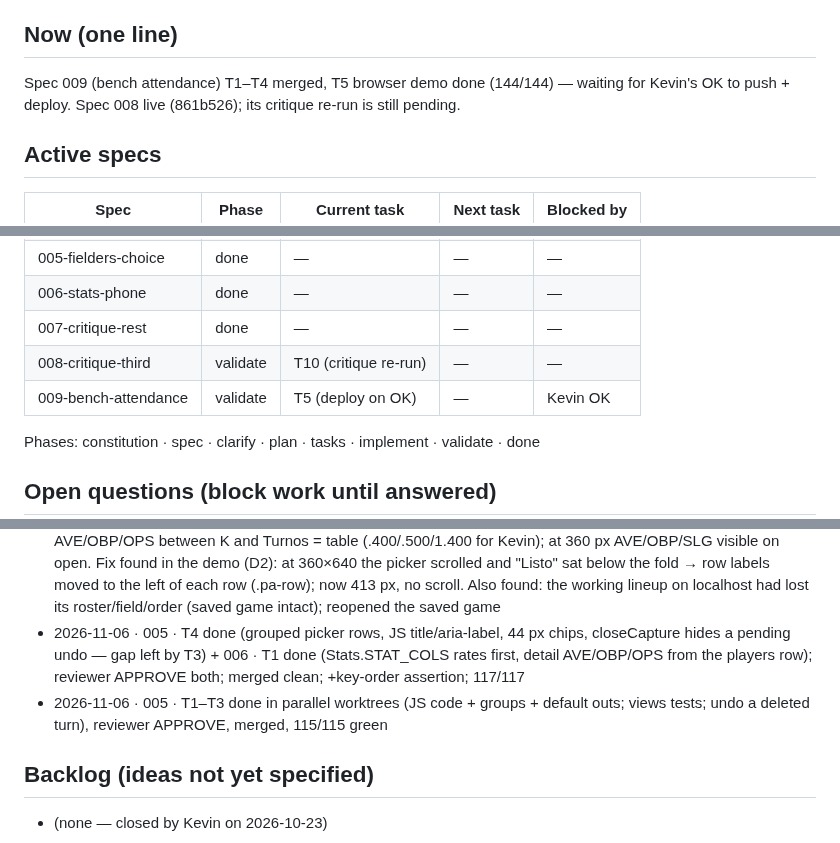
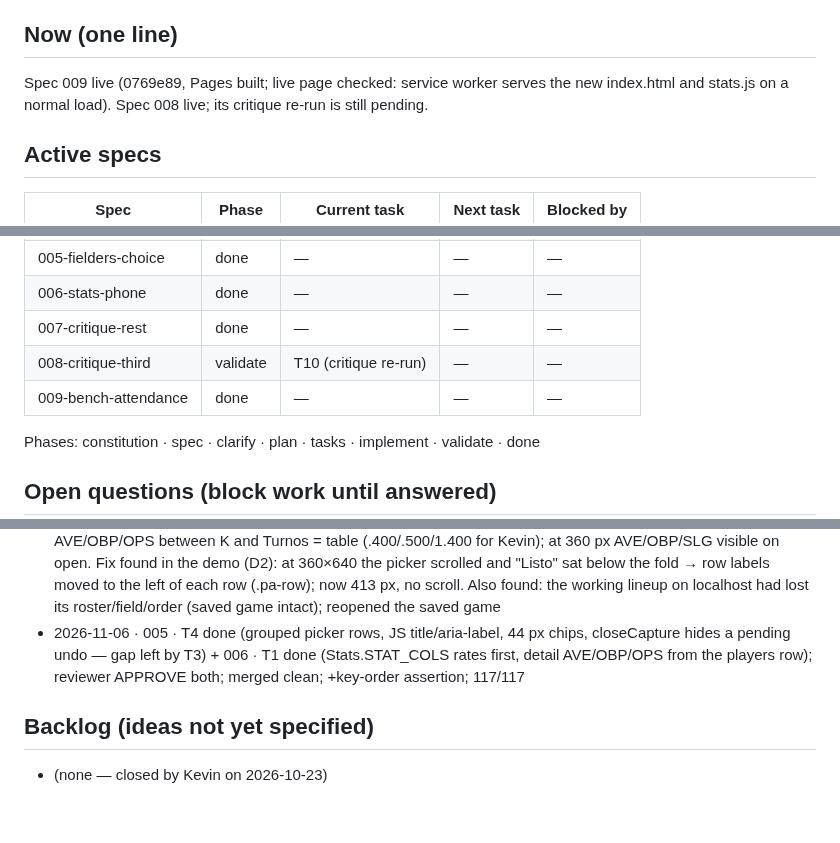
Before and after one commit to KevinPerez2701/softball-lineup, a Markdown page: STATUS.md, 3 parts joined by grey strips. GitHub-like rendering; blank space fills up the shorter version.

Commit message:
docs(009): deployed and verified live

```diff
--- a/STATUS.md
+++ b/STATUS.md
@@ -7,6 +7,6 @@ Last updated: 2026-11-06 15:05 UTC-4 by Claude
 
 ## Now (one line)
-Spec 009 (bench attendance) T1–T4 merged, T5 browser demo done (144/144) — waiting for Kevin's OK to push + deploy. Spec 008 live (861b526); its critique re-run is still pending.
+Spec 009 live (0769e89, Pages built; live page checked: service worker serves the new index.html and stats.js on a normal load). Spec 008 live; its critique re-run is still pending.
 
 ## Active specs
 | Spec | Phase | Current task | Next task | Blocked by |
@@ -19,7 +19,7 @@ Spec 009 (bench attendance) T1–T4 merged, T5 browser demo done (144/144) — w
 | 006-stats-phone | done | — | — | — |
 | 007-critique-rest | done | — | — | — |
 | 008-critique-third | validate | T10 (critique re-run) | — | — |
-| 009-bench-attendance | validate | T5 (deploy on OK) | — | Kevin OK |
+| 009-bench-attendance | done | — | — | — |
 
 Phases: constitution · spec · clarify · plan · tasks · implement · validate · done
 
@@ -40,7 +41,6 @@ Phases: constitution · spec · clarify · plan · tasks · implement · validat
 - 2026-11-06 · 007 · T1 (orderAfterAssign, cellName), T2 (dateLabel, sheetTitle, gameTitle, savedByDate, recordText; validIso moved onto Stats at merge), T4 (btn-thin, btn-sm.btn-default, RF-8 demotions) — reviewers APPROVE, merged, 131/131
 - 2026-11-06 · 005+006 · Browser demo on localhost:8000 (Kevin signed in; 127.0.0.1 cannot sign in: the API key's referrer list blocks it): picker 4 labeled rows, JS title/aria-label, chips 44 px, JS → 1 out with "Más detalles" closed; delete → "Turno borrado · Deshacer" restores the turn and its numbering; a later change drops the undo; runner out delete/undo; close + reopen shows no stale notice; Jugadores in RF-1 order with Equipo and key; detail AVE/OBP/OPS between K and Turnos = table (.400/.500/1.400 for Kevin); at 360 px AVE/OBP/SLG visible on open. Fix found in the demo (D2): at 360×640 the picker scrolled and "Listo" sat below the fold → row labels moved to the left of each row (.pa-row); now 413 px, no scroll. Also found: the working lineup on localhost had lost its roster/field/order (saved game intact); reopened the saved game
 - 2026-11-06 · 005 · T4 done (grouped picker rows, JS title/aria-label, 44 px chips, closeCapture hides a pending undo — gap left by T3) + 006 · T1 done (Stats.STAT_COLS rates first, detail AVE/OBP/OPS from the players row); reviewer APPROVE both; merged clean; +key-order assertion; 117/117
-- 2026-11-06 · 005 · T1–T3 done in parallel worktrees (JS code + groups + default outs; views tests; undo a deleted turn), reviewer APPROVE, merged, 115/115 green
 
 ## Backlog (ideas not yet specified)
 - (none — closed by Kevin on 2026-10-23)
```
Also changed, not shown: other parts of STATUS.md (+2 -1 lines), specs/009-bench-attendance/spec.md (+1 -1 lines), specs/009-bench-attendance/tasks.md (+1 -1 lines).
